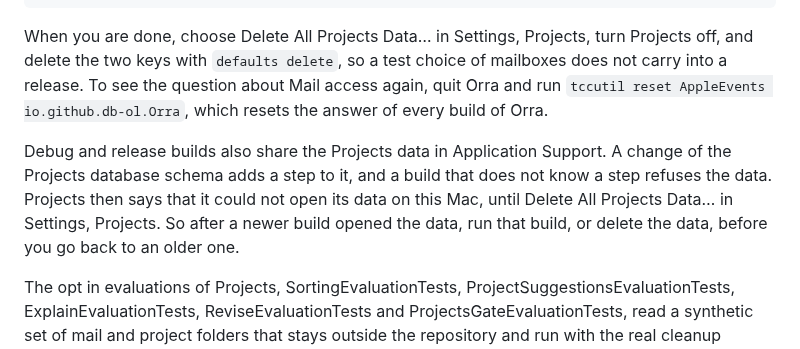
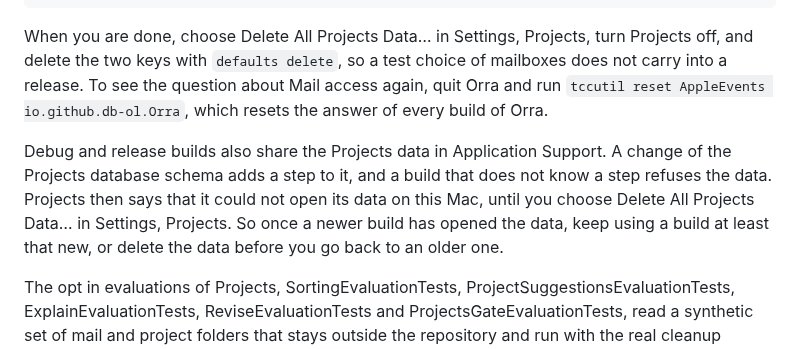
Before and after one commit to db-ol/Orra, a Markdown page: docs/development.md, the part around the change. Rendered like a GitHub page.

Commit message:
Say plainly what to do after a newer build opened the Projects data
An older build refuses the data once a newer build has added a database
step. The developer guide now says to keep using a build at least that
new, or to delete the data before going back.

```diff
--- a/docs/development.md
+++ b/docs/development.md
@@ -43,7 +43,7 @@ A Debug build ticks no mailbox until you choose one, so it reads only what you t
 
 When you are done, choose Delete All Projects Data… in Settings, Projects, turn Projects off, and delete the two keys with `defaults delete`, so a test choice of mailboxes does not carry into a release. To see the question about Mail access again, quit Orra and run `tccutil reset AppleEvents io.github.db-ol.Orra`, which resets the answer of every build of Orra.
 
-Debug and release builds also share the Projects data in Application Support. A change of the Projects database schema adds a step to it, and a build that does not know a step refuses the data. Projects then says that it could not open its data on this Mac, until Delete All Projects Data… in Settings, Projects. So after a newer build opened the data, run that build, or delete the data, before you go back to an older one.
+Debug and release builds also share the Projects data in Application Support. A change of the Projects database schema adds a step to it, and a build that does not know a step refuses the data. Projects then says that it could not open its data on this Mac, until you choose Delete All Projects Data… in Settings, Projects. So once a newer build has opened the data, keep using a build at least that new, or delete the data before you go back to an older one.
 
 The opt in evaluations of Projects, SortingEvaluationTests, ProjectSuggestionsEvaluationTests, ExplainEvaluationTests, ReviseEvaluationTests and ProjectsGateEvaluationTests, read a synthetic set of mail and project folders that stays outside the repository and run with the real cleanup model. [release-gate.md](release-gate.md) describes the set and the attack items. ProjectsLatencyMeasurementTests, also opt in and in a Release build, measures dictation while Projects keeps the model busy, and the memory it takes, with the real speech and cleanup models. Its comment has the command.
 
```
